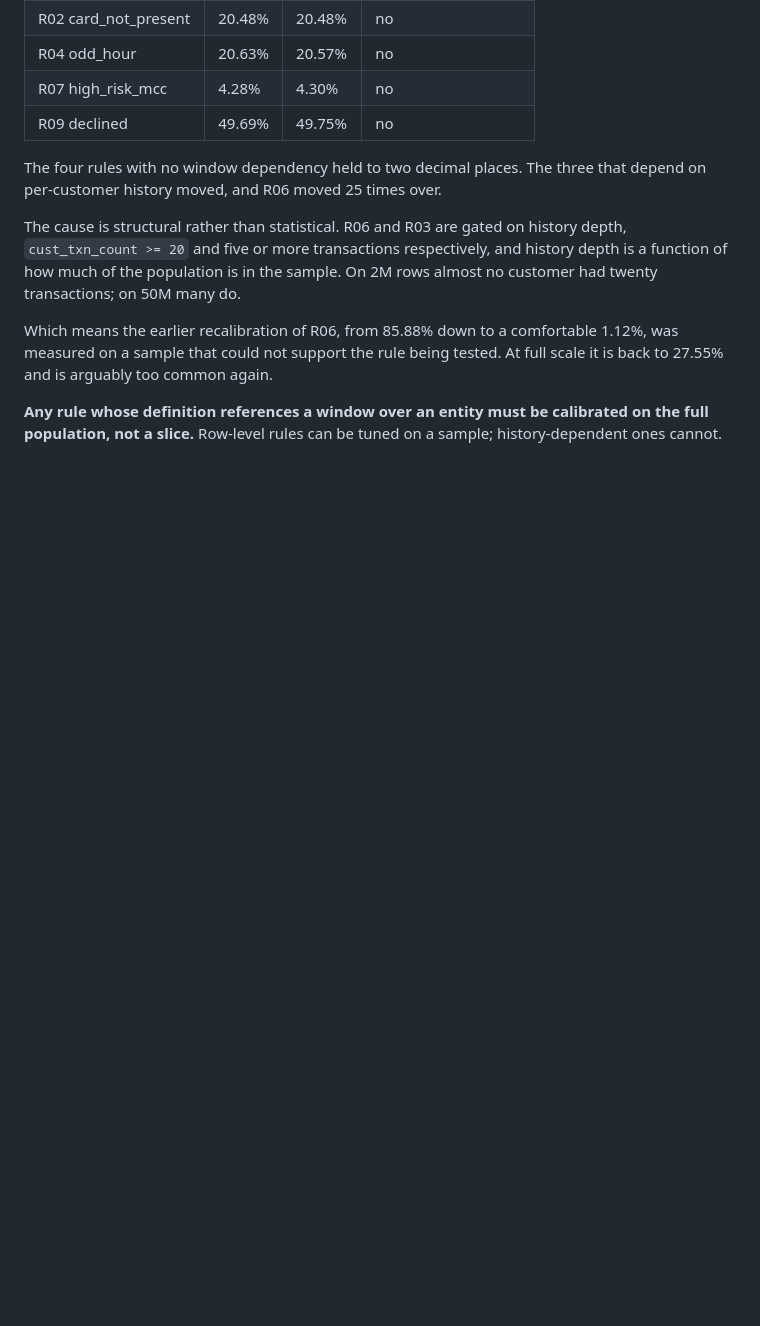
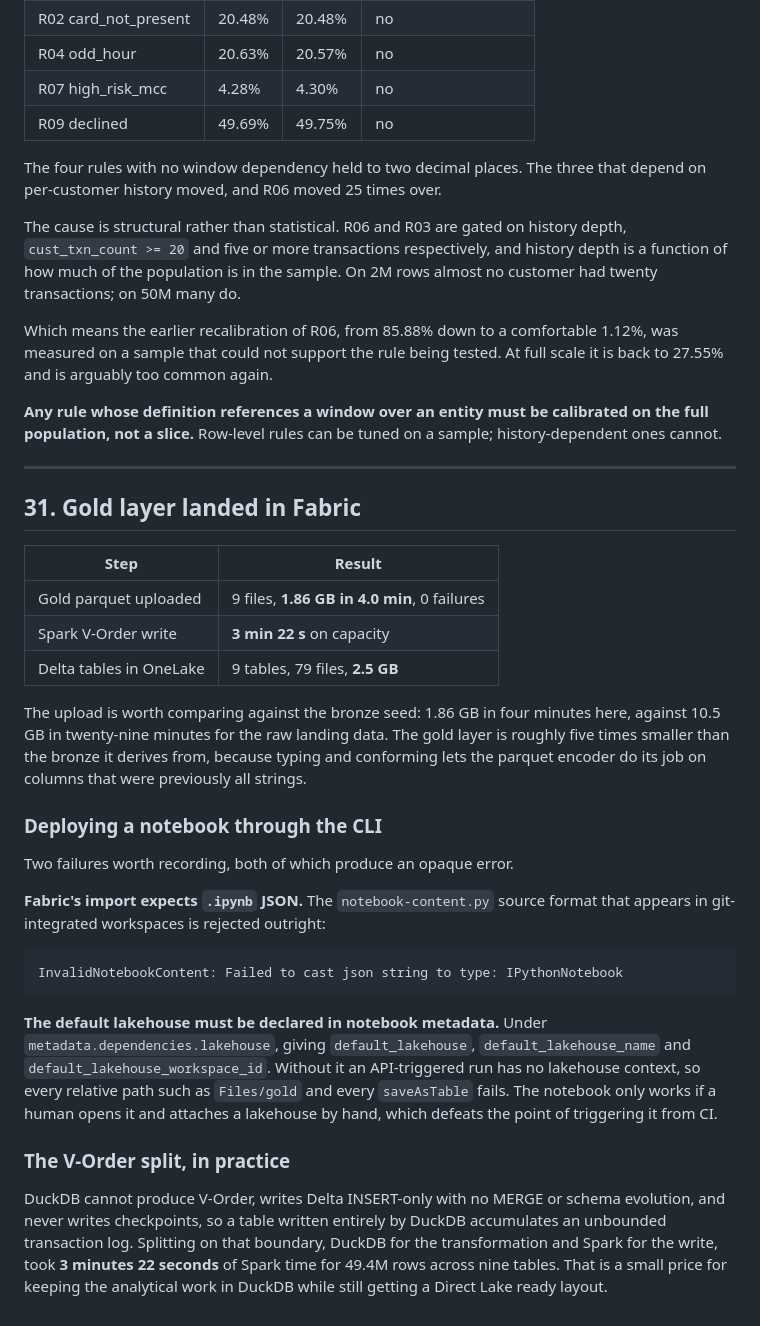
Before and after one commit to sulaiman013/fabric-x-duckdb, a Markdown page: BUILD_LOG.md, the part around the change. GitHub-like rendering; blank space fills up the shorter version.

Commit message:
Log the gold layer landing in Fabric with V-Order
9 Delta tables, 79 files, 2.5 GB in OneLake. Upload was 1.86 GB in 4 minutes
against 10.5 GB in 29 for the bronze seed, because typing and conforming lets
the parquet encoder work on columns that were previously all strings.

Records two CLI deployment failures that produce opaque errors: Fabric's import
rejects the notebook-content.py source format and requires .ipynb JSON, and the
default lakehouse must be declared in notebook metadata or an API-triggered run
has no lakehouse context and every relative path fails.

````diff
--- a/BUILD_LOG.md
+++ b/BUILD_LOG.md
@@ -969,3 +969,47 @@ At full scale it is back to 27.55% and is arguably too common again.
 **Any rule whose definition references a window over an entity must be
 calibrated on the full population, not a slice.** Row-level rules can be tuned
 on a sample; history-dependent ones cannot.
+
+---
+
+## 31. Gold layer landed in Fabric
+
+| Step | Result |
+| --- | --- |
+| Gold parquet uploaded | 9 files, **1.86 GB in 4.0 min**, 0 failures |
+| Spark V-Order write | **3 min 22 s** on capacity |
+| Delta tables in OneLake | 9 tables, 79 files, **2.5 GB** |
+
+The upload is worth comparing against the bronze seed: 1.86 GB in four minutes
+here, against 10.5 GB in twenty-nine minutes for the raw landing data. The gold
+layer is roughly five times smaller than the bronze it derives from, because
+typing and conforming lets the parquet encoder do its job on columns that were
+previously all strings.
+
+### Deploying a notebook through the CLI
+
+Two failures worth recording, both of which produce an opaque error.
+
+**Fabric's import expects `.ipynb` JSON.** The `notebook-content.py` source
+format that appears in git-integrated workspaces is rejected outright:
+
+```
+InvalidNotebookContent: Failed to cast json string to type: IPythonNotebook
+```
+
+**The default lakehouse must be declared in notebook metadata.** Under
+`metadata.dependencies.lakehouse`, giving `default_lakehouse`,
+`default_lakehouse_name` and `default_lakehouse_workspace_id`. Without it an
+API-triggered run has no lakehouse context, so every relative path such as
+`Files/gold` and every `saveAsTable` fails. The notebook only works if a human
+opens it and attaches a lakehouse by hand, which defeats the point of triggering
+it from CI.
+
+### The V-Order split, in practice
+
+DuckDB cannot produce V-Order, writes Delta INSERT-only with no MERGE or schema
+evolution, and never writes checkpoints, so a table written entirely by DuckDB
+accumulates an unbounded transaction log. Splitting on that boundary, DuckDB for
+the transformation and Spark for the write, took **3 minutes 22 seconds** of
+Spark time for 49.4M rows across nine tables. That is a small price for keeping
+the analytical work in DuckDB while still getting a Direct Lake ready layout.
````
